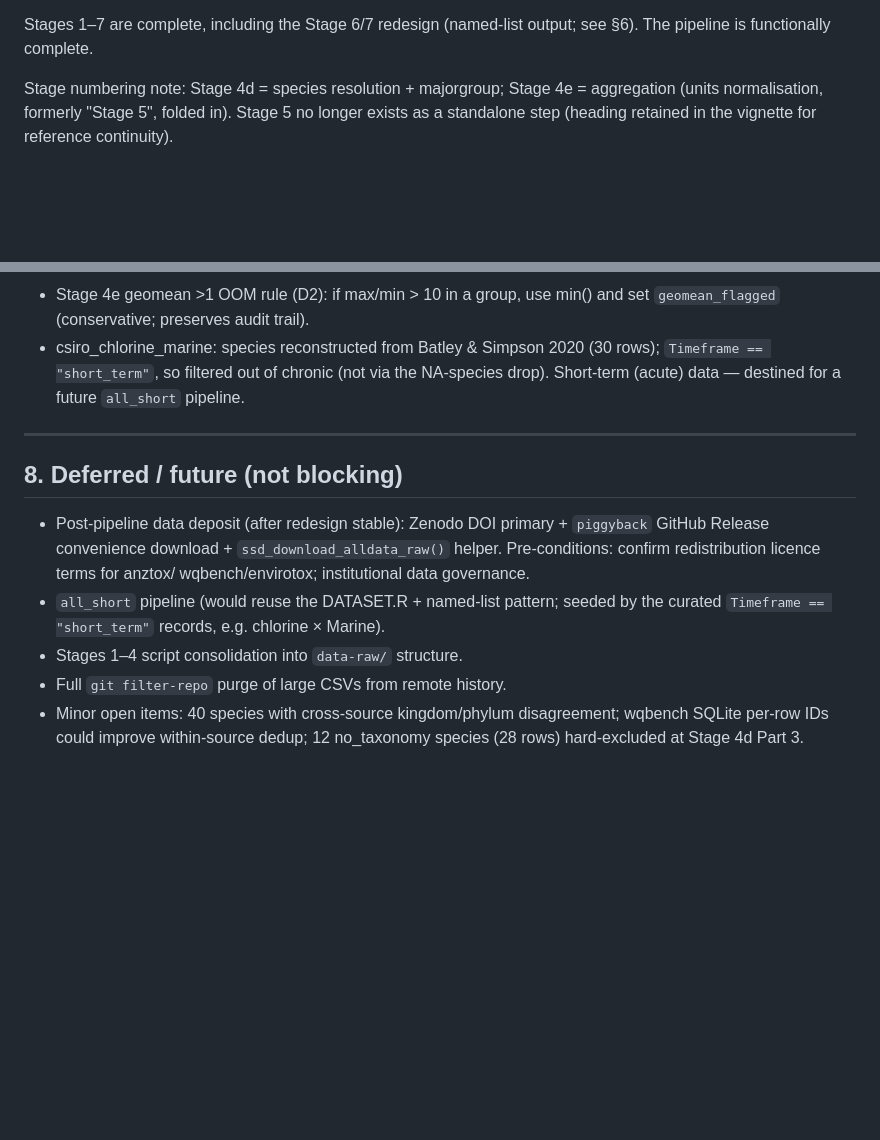
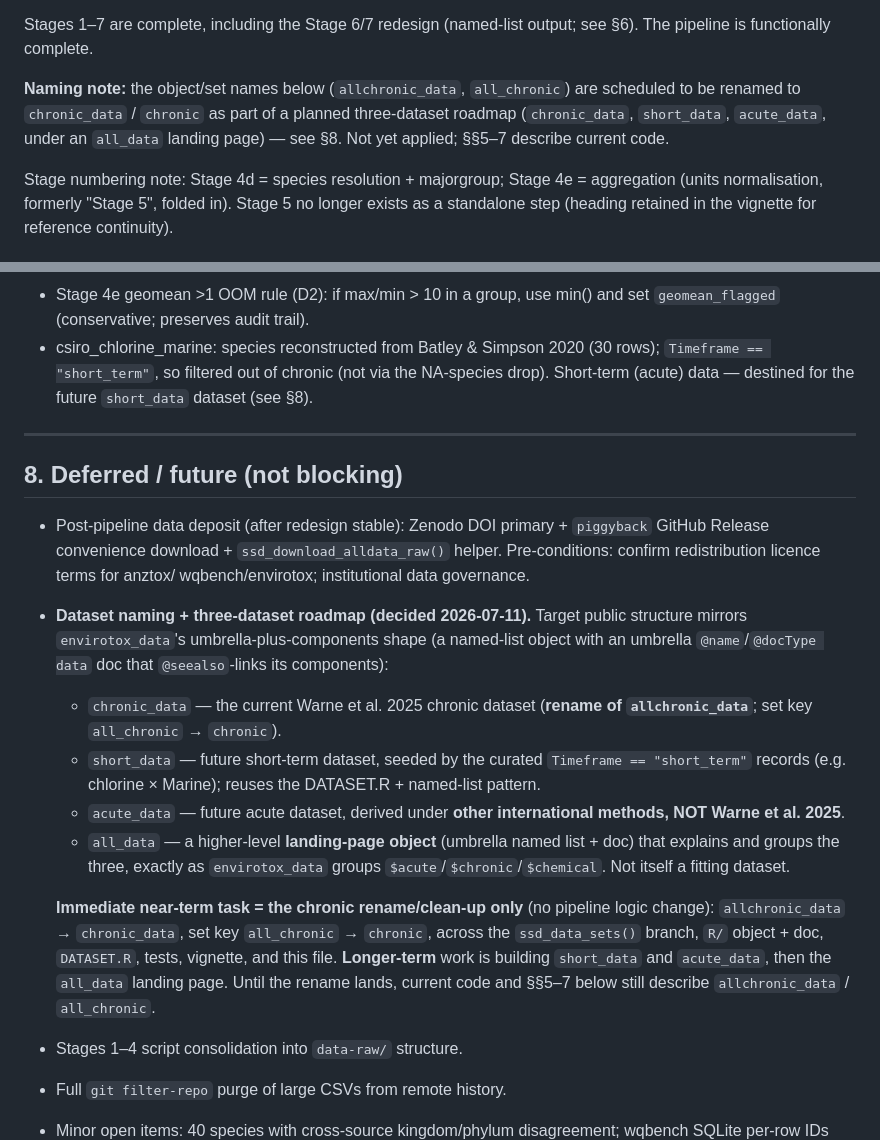
Before and after one commit to open-AIMS/ssddata, a Markdown page: CLAUDE.md, 2 parts joined by grey strips. GitHub-like rendering; blank space fills up the shorter version.

Commit message:
Document chronic/short/acute dataset naming roadmap

```diff
--- a/CLAUDE.md
+++ b/CLAUDE.md
@@ -240,6 +240,11 @@ to ssdfits (separate enhancement, not blocking).
 
 Stages 1–7 are complete, including the Stage 6/7 redesign (named-list output;
 see §6). The pipeline is functionally complete.
+
+**Naming note:** the object/set names below (`allchronic_data`, `all_chronic`) are
+scheduled to be renamed to `chronic_data` / `chronic` as part of a planned
+three-dataset roadmap (`chronic_data`, `short_data`, `acute_data`, under an
+`all_data` landing page) — see §8. Not yet applied; §§5–7 describe current code.
 
 Stage numbering note: Stage 4d = species resolution + majorgroup; Stage 4e =
 aggregation (units normalisation, formerly "Stage 5", folded in). Stage 5 no
@@ -496,7 +501,7 @@ set is emitted). Reports: `stage6-integration-report.md`,
   set `geomean_flagged` (conservative; preserves audit trail).
 - csiro_chlorine_marine: species reconstructed from Batley & Simpson 2020 (30 rows);
   `Timeframe == "short_term"`, so filtered out of chronic (not via the NA-species drop).
-  Short-term (acute) data — destined for a future `all_short` pipeline.
+  Short-term (acute) data — destined for the future `short_data` dataset (see §8).
 
 ---
 
@@ -506,8 +511,27 @@ set is emitted). Reports: `stage6-integration-report.md`,
   `piggyback` GitHub Release convenience download + `ssd_download_alldata_raw()`
   helper. Pre-conditions: confirm redistribution licence terms for anztox/
   wqbench/envirotox; institutional data governance.
-- `all_short` pipeline (would reuse the DATASET.R + named-list pattern; seeded by the
-  curated `Timeframe == "short_term"` records, e.g. chlorine × Marine).
+- **Dataset naming + three-dataset roadmap (decided 2026-07-11).** Target public
+  structure mirrors `envirotox_data`'s umbrella-plus-components shape (a named-list
+  object with an umbrella `@name`/`@docType data` doc that `@seealso`-links its
+  components):
+  - `chronic_data` — the current Warne et al. 2025 chronic dataset (**rename of
+    `allchronic_data`**; set key `all_chronic` → `chronic`).
+  - `short_data` — future short-term dataset, seeded by the curated
+    `Timeframe == "short_term"` records (e.g. chlorine × Marine); reuses the
+    DATASET.R + named-list pattern.
+  - `acute_data` — future acute dataset, derived under **other international
+    methods, NOT Warne et al. 2025**.
+  - `all_data` — a higher-level **landing-page object** (umbrella named list + doc)
+    that explains and groups the three, exactly as `envirotox_data` groups
+    `$acute`/`$chronic`/`$chemical`. Not itself a fitting dataset.
+
+  **Immediate near-term task = the chronic rename/clean-up only** (no pipeline logic
+  change): `allchronic_data` → `chronic_data`, set key `all_chronic` → `chronic`,
+  across the `ssd_data_sets()` branch, `R/` object + doc, `DATASET.R`, tests,
+  vignette, and this file. **Longer-term** work is building `short_data` and
+  `acute_data`, then the `all_data` landing page. Until the rename lands, current
+  code and §§5–7 below still describe `allchronic_data` / `all_chronic`.
 - Stages 1–4 script consolidation into `data-raw/` structure.
 - Full `git filter-repo` purge of large CSVs from remote history.
 - Minor open items: 40 species with cross-source kingdom/phylum disagreement;
```
